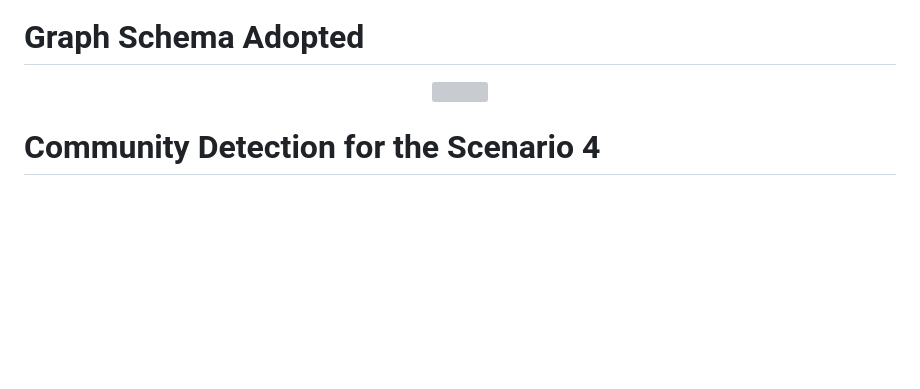
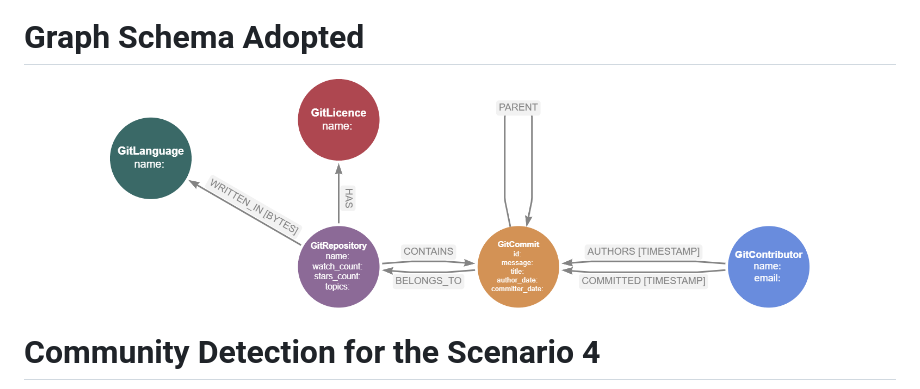
Before and after one commit to FS-DG-team/commit-data-graphDB, a Markdown page: README.md, the part around the change. Rendered like a GitHub page; blank space fills up the shorter version; grey boxes are pictures that could not be loaded.

```diff
--- a/README.md
+++ b/README.md
@@ -50,7 +50,7 @@ Click on the last line in the logs, enter Jupyter Hub in your brower and follow
 <h1>Docker Architecture</h1>
 <p align="center"><img src="/plot_results/docker_architecture.png" width="700" /></p>
 <h1>Graph Schema Adopted</h1>
-<p align="center"><img src="/plot_results/graph_schema.png.png" width="700" /></p>
+<p align="center"><img src="/plot_results/graph_schema.png" width="700" /></p>
 <h1>Community Detection for the Scenario 4</h1>
 <p align="center">
    <img src="/plot_results/OpenOrdLabelProp_10.png" width="500" />
```
